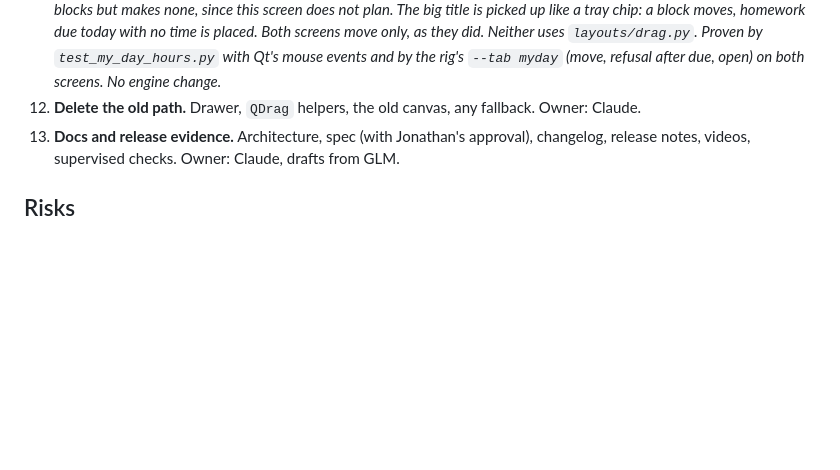
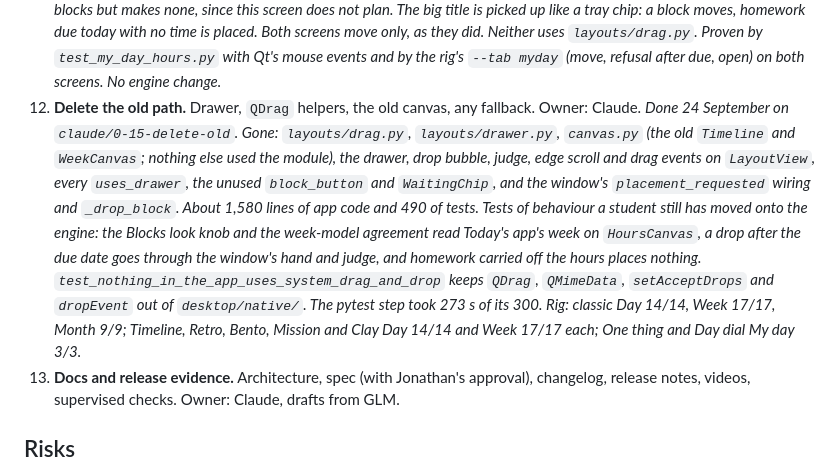
Before and after one commit to j0nsh1n/FlexWeek, a Markdown page: docs/0.15/plan.md, the part around the change. Drawn GitHub-style; blank space fills up the shorter version.

Commit message:
docs: unit 16 in the plan, the old path out of the architecture, and the drawer's removal in the changelog
Co-Authored-By: Claude Opus 5.5 (1M context) <noreply@anthropic.com>

```diff
--- a/docs/0.15/plan.md
+++ b/docs/0.15/plan.md
@@ -153,6 +153,17 @@ storage, CI). Each unit ends green on the rig, on the source gate, and with its
     mouse events and by the rig's `--tab myday` (move, refusal after due, open) on both screens.
     No engine change.*
 16. **Delete the old path.** Drawer, `QDrag` helpers, the old canvas, any fallback. Owner: Claude.
+    *Done 24 September on `claude/0-15-delete-old`. Gone: `layouts/drag.py`, `layouts/drawer.py`,
+    `canvas.py` (the old `Timeline` and `WeekCanvas`; nothing else used the module), the drawer, drop
+    bubble, judge, edge scroll and drag events on `LayoutView`, every `uses_drawer`, the unused
+    `block_button` and `WaitingChip`, and the window's `placement_requested` wiring and
+    `_drop_block`. About 1,580 lines of app code and 490 of tests. Tests of behaviour a student
+    still has moved onto the engine: the Blocks look knob and the week-model agreement read Today's
+    app's week on `HoursCanvas`, a drop after the due date goes through the window's hand and judge,
+    and homework carried off the hours places nothing. `test_nothing_in_the_app_uses_system_drag_and_drop`
+    keeps `QDrag`, `QMimeData`, `setAcceptDrops` and `dropEvent` out of `desktop/native/`. The
+    pytest step took 273 s of its 300. Rig: classic Day 14/14, Week 17/17, Month 9/9; Timeline,
+    Retro, Bento, Mission and Clay Day 14/14 and Week 17/17 each; One thing and Day dial My day 3/3.*
 17. **Docs and release evidence.** Architecture, spec (with Jonathan's approval), changelog, release
     notes, videos, supervised checks. Owner: Claude, drafts from GLM.
 
```
Also changed, not shown: CHANGELOG.md (+4 -0 lines), docs/0.15/architecture.md (+3 -3 lines).
